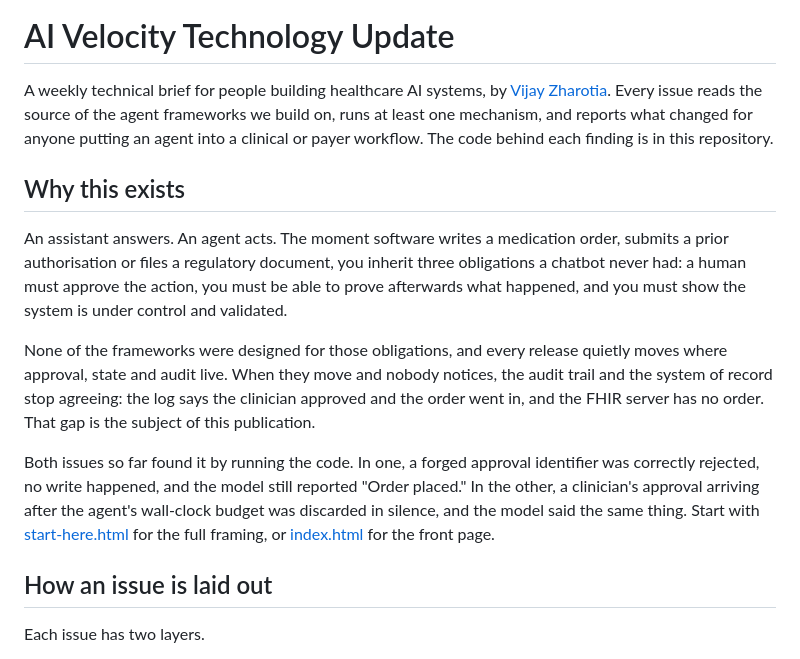
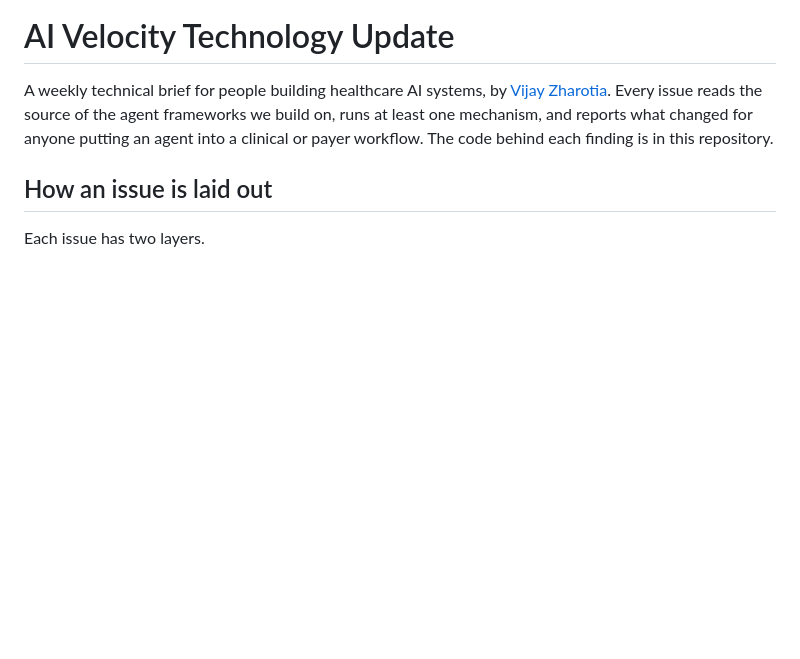
Before and after one commit to zkumar/ai-velocity-weekly, a Markdown page: README.md, the part around the change. GitHub-like rendering; blank space fills up the shorter version.

Commit message:
Remove 'Why this exists' section from README
Removed the section explaining the purpose of the project, including obligations and issues related to agent frameworks.

```diff
--- a/README.md
+++ b/README.md
@@ -6,26 +6,6 @@ source of the agent frameworks we build on, runs at least one mechanism, and
 reports what changed for anyone putting an agent into a clinical or payer
 workflow. The code behind each finding is in this repository.
 
-## Why this exists
-
-An assistant answers. An agent acts. The moment software writes a medication
-order, submits a prior authorisation or files a regulatory document, you inherit
-three obligations a chatbot never had: a human must approve the action, you must
-be able to prove afterwards what happened, and you must show the system is under
-control and validated.
-
-None of the frameworks were designed for those obligations, and every release
-quietly moves where approval, state and audit live. When they move and nobody
-notices, the audit trail and the system of record stop agreeing: the log says the
-clinician approved and the order went in, and the FHIR server has no order. That
-gap is the subject of this publication.
-
-Both issues so far found it by running the code. In one, a forged approval
-identifier was correctly rejected, no write happened, and the model still
-reported "Order placed." In the other, a clinician's approval arriving after the
-agent's wall-clock budget was discarded in silence, and the model said the same
-thing. Start with [start-here.html](start-here.html) for the full framing, or
-[index.html](index.html) for the front page.
 
 ## How an issue is laid out
 
```
